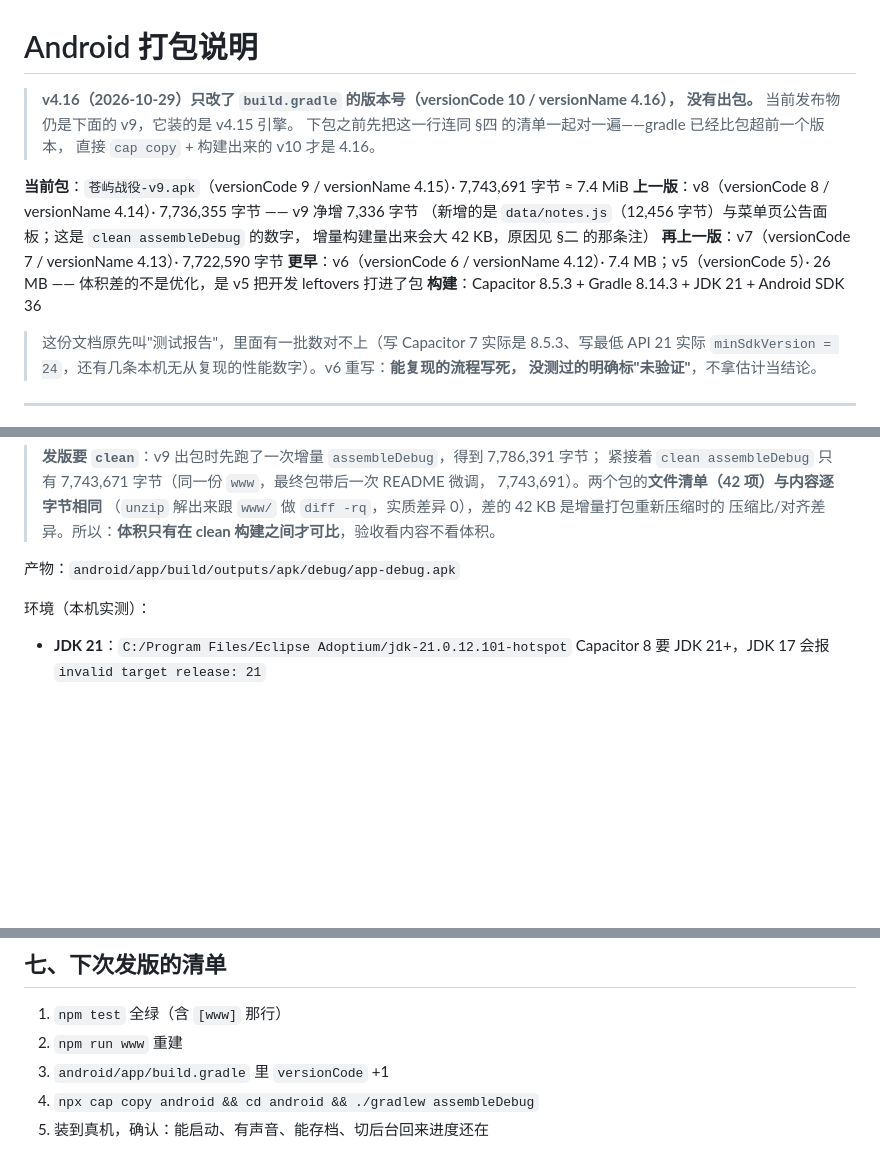
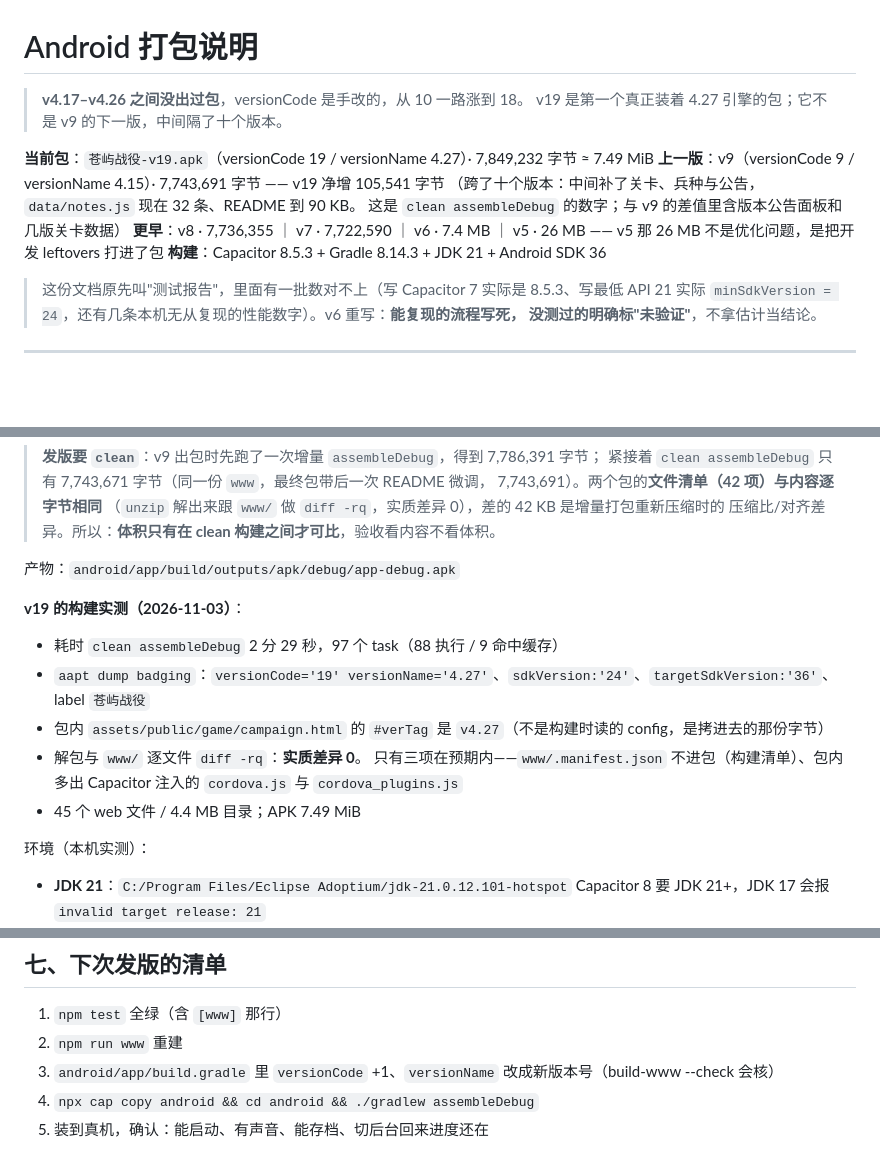
Before and after one commit to gugulina/wargame01, a Markdown page: Android-打包说明.md, 3 parts joined by grey strips. GitHub-like rendering; blank space fills up the shorter version.

Commit message:
打包：v19（versionCode 19 / versionName 4.27），补构建实测记录
出包流程照 §二：npm run www -> npx cap copy android -> gradlew clean assembleDebug。
clean 构建 2 分 29 秒，包 7,849,232 字节（7.49 MiB）。

验收做了三条，都写进 §二：
- aapt：versionCode 19 / versionName 4.27 / minSdk 24 / targetSdk 36 / label 苍屿战役
- 包内 campaign.html 的 #verTag 是 v4.27（验的是拷进去的字节，不是构建配置）
- 解包与 www/ 逐文件 diff：实质差异 0。只有 .manifest.json 不进包、
  多出 Capacitor 注入的 cordova.js / cordova_plugins.js

顺手把文档开头的版本记录改成实话：v4.17-v4.26 之间没出过包，versionCode 是手改的，
v19 不是 v9 的下一版，中间隔了十个版本号。

```diff
--- a/Android-打包说明.md
+++ b/Android-打包说明.md
@@ -1,17 +1,14 @@
 # Android 打包说明
 
-> **v4.16（2026-10-29）只改了 `build.gradle` 的版本号（versionCode 10 / versionName 4.16），
-> 没有出包。** 当前发布物仍是下面的 v9，它装的是 v4.15 引擎。
-> 下包之前先把这一行连同 §四 的清单一起对一遍——gradle 已经比包超前一个版本，
-> 直接 `cap copy` + 构建出来的 v10 才是 4.16。
+> **v4.17–v4.26 之间没出过包**，versionCode 是手改的，从 10 一路涨到 18。
+> v19 是第一个真正装着 4.27 引擎的包；它不是 v9 的下一版，中间隔了十个版本。
 
-**当前包**：`苍屿战役-v9.apk`（versionCode 9 / versionName 4.15）· 7,743,691 字节 ≈ 7.4 MiB
-**上一版**：v8（versionCode 8 / versionName 4.14）· 7,736,355 字节 —— v9 净增 7,336 字节
-（新增的是 `data/notes.js`（12,456 字节）与菜单页公告面板；这是 `clean assembleDebug` 的数字，
-增量构建量出来会大 42 KB，原因见 §二 的那条注）
-**再上一版**：v7（versionCode 7 / versionName 4.13）· 7,722,590 字节
-**更早**：v6（versionCode 6 / versionName 4.12）· 7.4 MB；v5（versionCode 5）· 26 MB
-—— 体积差的不是优化，是 v5 把开发 leftovers 打进了包
+**当前包**：`苍屿战役-v19.apk`（versionCode 19 / versionName 4.27）· 7,849,232 字节 ≈ 7.49 MiB
+**上一版**：v9（versionCode 9 / versionName 4.15）· 7,743,691 字节 —— v19 净增 105,541 字节
+（跨了十个版本：中间补了关卡、兵种与公告，`data/notes.js` 现在 32 条、README 到 90 KB。
+这是 `clean assembleDebug` 的数字；与 v9 的差值里含版本公告面板和几版关卡数据）
+**更早**：v8 · 7,736,355 ｜ v7 · 7,722,590 ｜ v6 · 7.4 MB ｜ v5 · 26 MB
+—— v5 那 26 MB 不是优化问题，是把开发 leftovers 打进了包
 **构建**：Capacitor 8.5.3 + Gradle 8.14.3 + JDK 21 + Android SDK 36
 
 > 这份文档原先叫"测试报告"，里面有一批数对不上（写 Capacitor 7 实际是 8.5.3、写最低 API 21
@@ -54,6 +51,16 @@ cd android && ./gradlew clean assembleDebug   # 发版加 clean
 > 压缩比/对齐差异。所以：**体积只有在 clean 构建之间才可比**，验收看内容不看体积。
 
 产物：`android/app/build/outputs/apk/debug/app-debug.apk`
+
+**v19 的构建实测（2026-11-03）**：
+
+- 耗时 `clean assembleDebug` 2 分 29 秒，97 个 task（88 执行 / 9 命中缓存）
+- `aapt dump badging`：`versionCode='19' versionName='4.27'`、`sdkVersion:'24'`、`targetSdkVersion:'36'`、label `苍屿战役`
+- 包内 `assets/public/game/campaign.html` 的 `#verTag` 是 `v4.27`（不是构建时读的 config，是拷进去的那份字节）
+- 解包与 `www/` 逐文件 `diff -rq`：**实质差异 0**。
+  只有三项在预期内——`www/.manifest.json` 不进包（构建清单）、包内多出 Capacitor 注入的
+  `cordova.js` 与 `cordova_plugins.js`
+- 45 个 web 文件 / 4.4 MB 目录；APK 7.49 MiB
 
 环境（本机实测）：
 
@@ -161,6 +168,6 @@ node tools/build-www.js --check   # 只校验（已挂进 npm test）
 
 1. `npm test` 全绿（含 `[www]` 那行）
 2. `npm run www` 重建
-3. `android/app/build.gradle` 里 `versionCode` +1
+3. `android/app/build.gradle` 里 `versionCode` +1、`versionName` 改成新版本号（build-www --check 会核）
 4. `npx cap copy android && cd android && ./gradlew assembleDebug`
 5. 装到真机，确认：能启动、有声音、能存档、切后台回来进度还在
```
